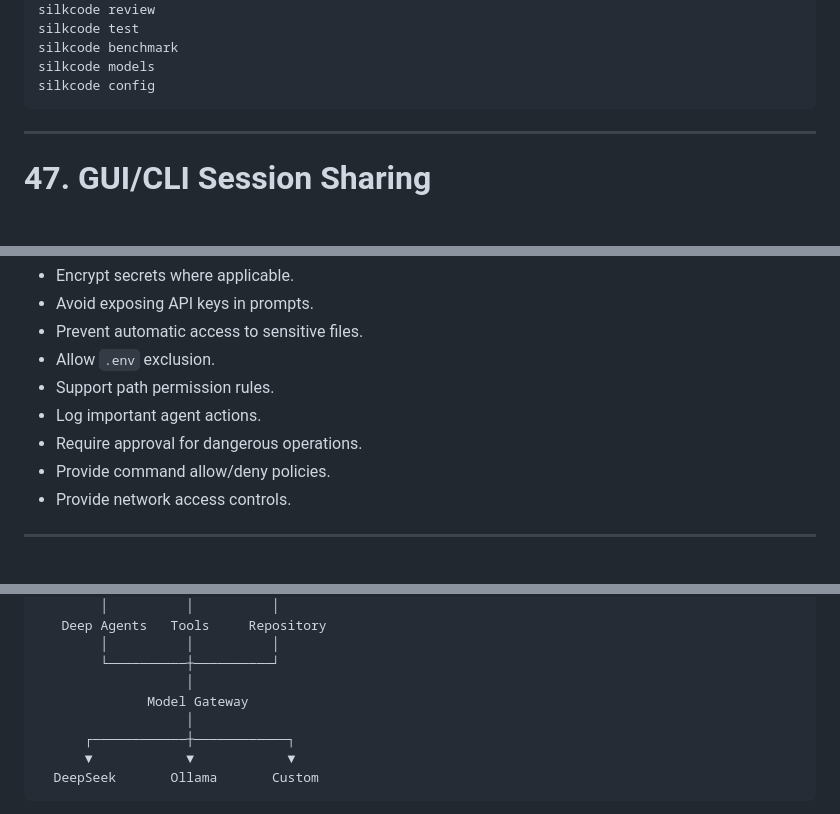
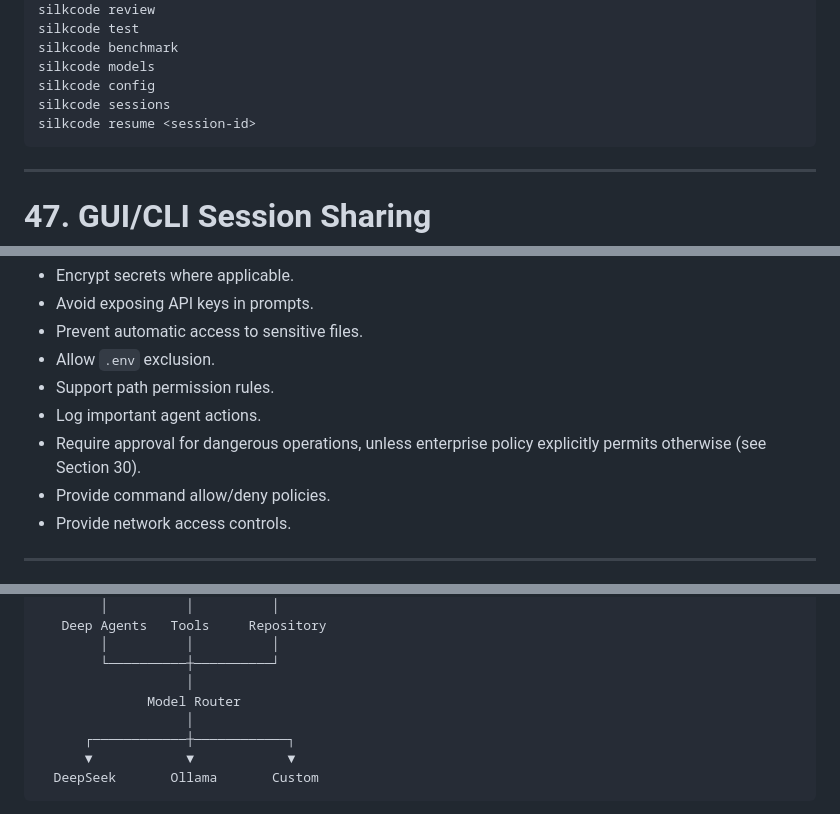
Before and after one commit to RupertCloud/SilkCode, a Markdown page: SRS.md, 3 parts joined by grey strips. Rendered like a GitHub page; blank space fills up the shorter version.

````diff
--- a/SRS.md
+++ b/SRS.md
@@ -1291,6 +1294,8 @@ silkcode test
 silkcode benchmark
 silkcode models
 silkcode config
+silkcode sessions
+silkcode resume <session-id>
 ```
 
 ---
@@ -1635,7 +1640,7 @@ Silk Code shall:
 * Allow `.env` exclusion.
 * Support path permission rules.
 * Log important agent actions.
-* Require approval for dangerous operations.
+* Require approval for dangerous operations, unless enterprise policy explicitly permits otherwise (see Section 30).
 * Provide command allow/deny policies.
 * Provide network access controls.
 
@@ -1804,7 +1809,7 @@ Tauri is preferred over building the entire desktop application directly in Pyth
         │          │          │
         └──────────┼──────────┘
                    │
-              Model Gateway
+              Model Router
                    │
       ┌────────────┼────────────┐
       ▼            ▼            ▼
````
Also changed, not shown: other parts of SRS.md (+11 -6 lines).
